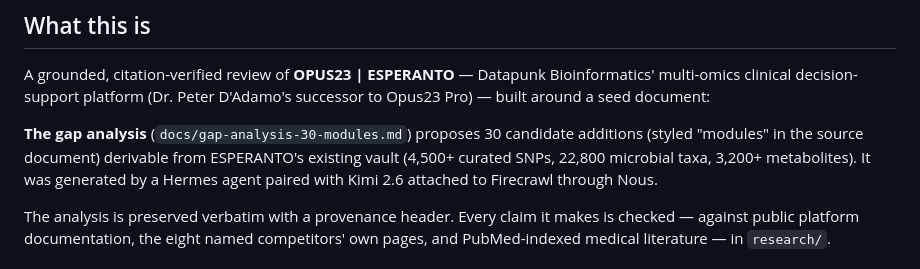
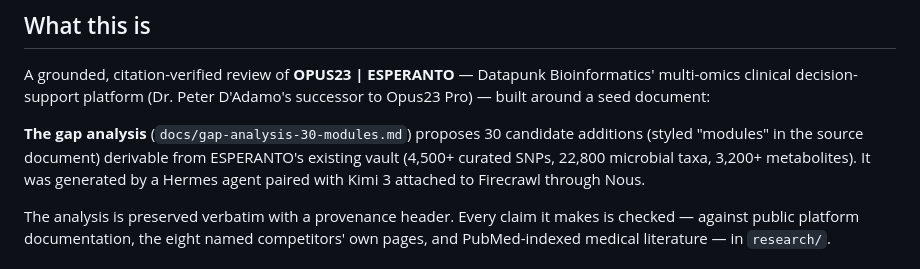
Before and after one commit to drwjkirkpatrick-web/esperanto-research, a Markdown page: README.md, the part around the change. Drawn GitHub-style.

Commit message:
README + gap-analysis provenance: Kimi 2.6 -> Kimi 3

```diff
--- a/README.md
+++ b/README.md
@@ -11,7 +11,7 @@
 
 A grounded, citation-verified review of **OPUS23 | ESPERANTO** — Datapunk Bioinformatics' multi-omics clinical decision-support platform (Dr. Peter D'Adamo's successor to Opus23 Pro) — built around a seed document:
 
-**The gap analysis** (`docs/gap-analysis-30-modules.md`) proposes 30 candidate additions (styled "modules" in the source document) derivable from ESPERANTO's existing vault (4,500+ curated SNPs, 22,800 microbial taxa, 3,200+ metabolites). It was generated by a Hermes agent paired with Kimi 2.6 attached to Firecrawl through Nous.
+**The gap analysis** (`docs/gap-analysis-30-modules.md`) proposes 30 candidate additions (styled "modules" in the source document) derivable from ESPERANTO's existing vault (4,500+ curated SNPs, 22,800 microbial taxa, 3,200+ metabolites). It was generated by a Hermes agent paired with Kimi 3 attached to Firecrawl through Nous.
 
 The analysis is preserved verbatim with a provenance header. Every claim it makes is checked — against public platform documentation, the eight named competitors' own pages, and PubMed-indexed medical literature — in `research/`.
 
```
Also changed, not shown: docs/gap-analysis-30-modules.md (+1 -1 lines).
